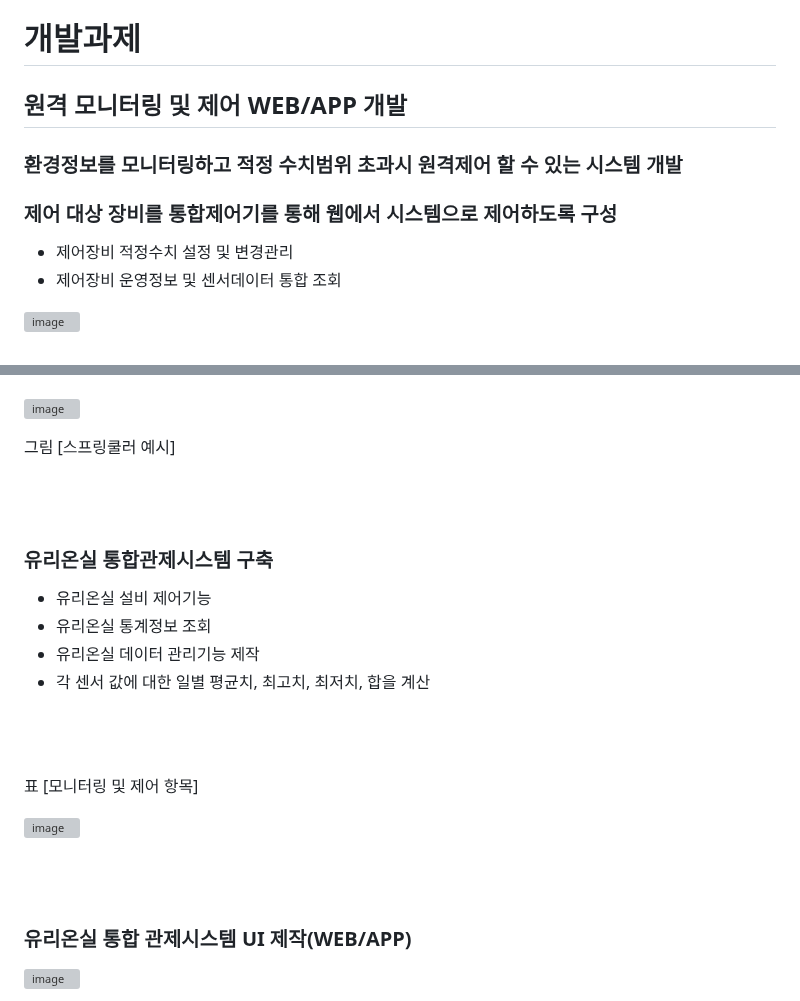
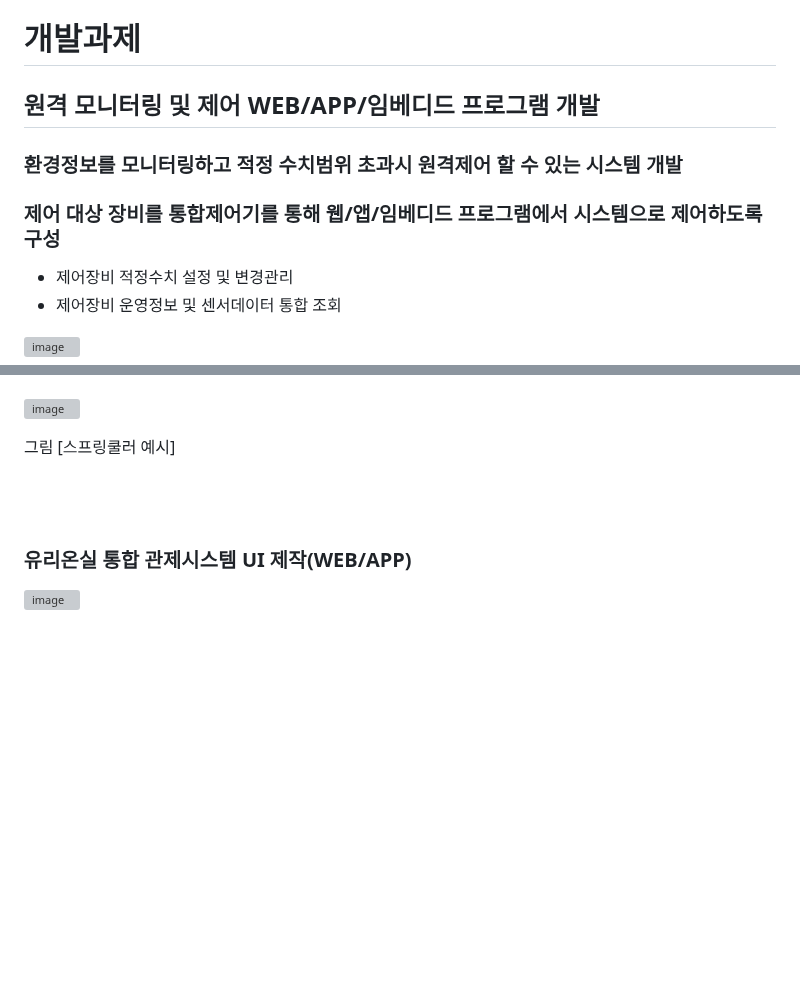
Before and after one commit to dontoong/smart_farm, a Markdown page: README.md, 2 parts joined by grey strips. Rendered like a GitHub page; blank space fills up the shorter version; grey boxes are pictures that could not be loaded.

```diff
--- a/README.md
+++ b/README.md
@@ -14,9 +14,9 @@
 
 # 개발과제
 
-## 원격 모니터링 및 제어 WEB/APP 개발
+## 원격 모니터링 및 제어 WEB/APP/임베디드 프로그램 개발
 ### 환경정보를 모니터링하고 적정 수치범위 초과시 원격제어 할 수 있는 시스템 개발
-### 제어 대상 장비를 통합제어기를 통해 웹에서 시스템으로 제어하도록 구성
+### 제어 대상 장비를 통합제어기를 통해 웹/앱/임베디드 프로그램에서 시스템으로 제어하도록 구성
 - 제어장비 적정수치 설정 및 변경관리<br/>
 - 제어장비 운영정보 및 센서데이터 통합 조회<br/>
 
@@ -47,20 +47,6 @@
 ![image](https://github.com/dontoong/smart_farm/assets/106039761/1a3736f3-4515-46bd-ae13-95cc6483f8f2)
 
 그림 [스프링쿨러 예시]
-
-<br/><br/>
-
-### 유리온실 통합관제시스템 구축
-- 유리온실 설비 제어기능<br/>
-- 유리온실 통계정보 조회<br/>
-- 유리온실 데이터 관리기능 제작<br/>
-- 각 센서 값에 대한 일별 평균치, 최고치, 최저치, 합을 계산<br/>
-
-<br/><br/>
-
-표 [모니터링 및 제어 항목]
-
-![image](https://github.com/dontoong/smart_farm/assets/106039761/ca0db0ec-534c-46c1-b2aa-af1dfda89392)
 
 <br/><br/>
 
```
